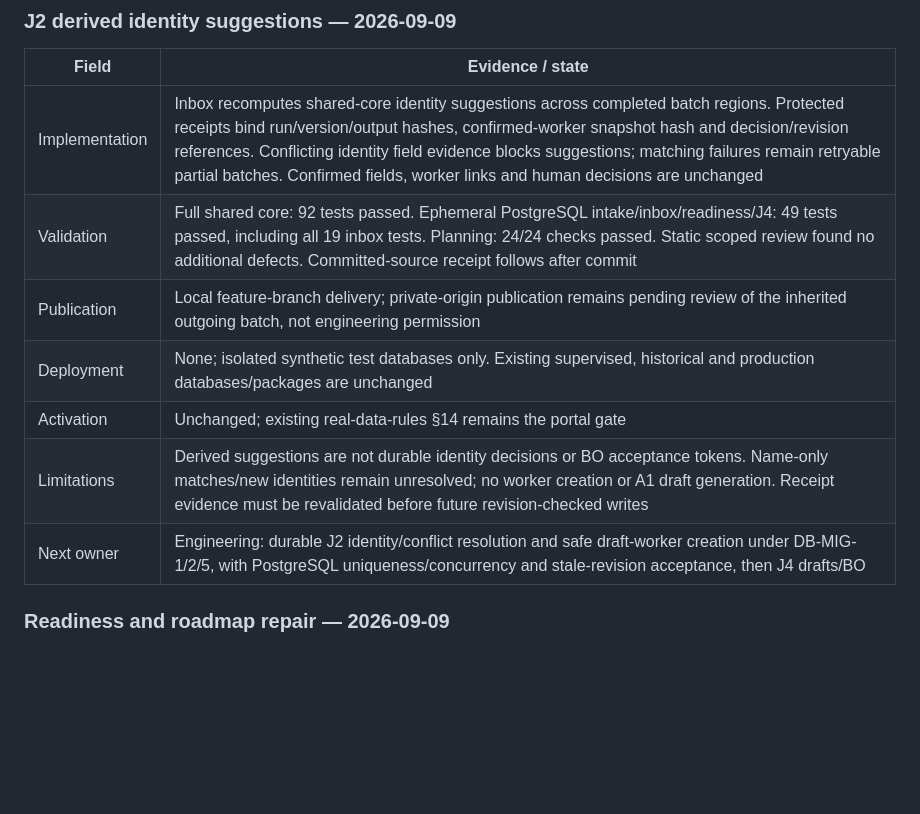
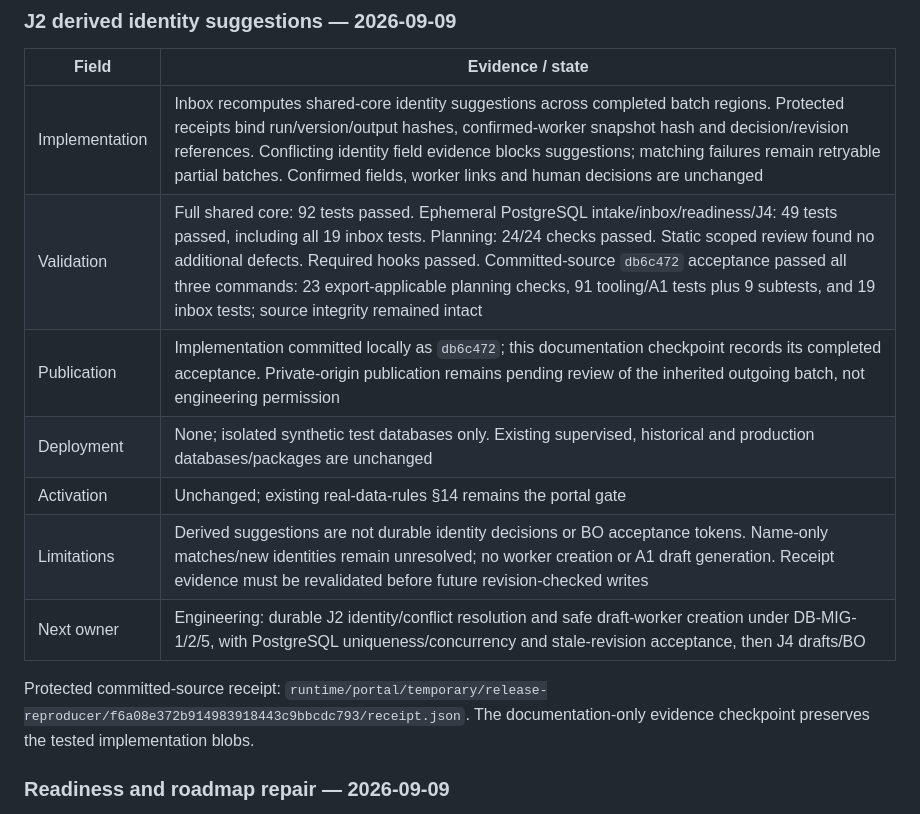
Before and after one commit to pkoka888/prace-a1-core, a Markdown page: docs/operations/git-delivery.md, the part around the change. GitHub-like rendering; blank space fills up the shorter version.

Commit message:
docs: record identity matching acceptance evidence

```diff
--- a/docs/operations/git-delivery.md
+++ b/docs/operations/git-delivery.md
@@ -36,12 +36,16 @@ safe work. No history rewrite, force-push, public release, deployment or activat
 | Field | Evidence / state |
 |---|---|
 | Implementation | Inbox recomputes shared-core identity suggestions across completed batch regions. Protected receipts bind run/version/output hashes, confirmed-worker snapshot hash and decision/revision references. Conflicting identity field evidence blocks suggestions; matching failures remain retryable partial batches. Confirmed fields, worker links and human decisions are unchanged |
-| Validation | Full shared core: 92 tests passed. Ephemeral PostgreSQL intake/inbox/readiness/J4: 49 tests passed, including all 19 inbox tests. Planning: 24/24 checks passed. Static scoped review found no additional defects. Committed-source receipt follows after commit |
-| Publication | Local feature-branch delivery; private-origin publication remains pending review of the inherited outgoing batch, not engineering permission |
+| Validation | Full shared core: 92 tests passed. Ephemeral PostgreSQL intake/inbox/readiness/J4: 49 tests passed, including all 19 inbox tests. Planning: 24/24 checks passed. Static scoped review found no additional defects. Required hooks passed. Committed-source `db6c472` acceptance passed all three commands: 23 export-applicable planning checks, 91 tooling/A1 tests plus 9 subtests, and 19 inbox tests; source integrity remained intact |
+| Publication | Implementation committed locally as `db6c472`; this documentation checkpoint records its completed acceptance. Private-origin publication remains pending review of the inherited outgoing batch, not engineering permission |
 | Deployment | None; isolated synthetic test databases only. Existing supervised, historical and production databases/packages are unchanged |
 | Activation | Unchanged; existing real-data-rules §14 remains the portal gate |
 | Limitations | Derived suggestions are not durable identity decisions or BO acceptance tokens. Name-only matches/new identities remain unresolved; no worker creation or A1 draft generation. Receipt evidence must be revalidated before future revision-checked writes |
 | Next owner | Engineering: durable J2 identity/conflict resolution and safe draft-worker creation under DB-MIG-1/2/5, with PostgreSQL uniqueness/concurrency and stale-revision acceptance, then J4 drafts/BO |
+
+Protected committed-source receipt:
+`runtime/portal/temporary/release-reproducer/f6a08e372b914983918443c9bbcdc793/receipt.json`.
+The documentation-only evidence checkpoint preserves the tested implementation blobs.
 
 ### Readiness and roadmap repair — 2026-09-09
 
```
